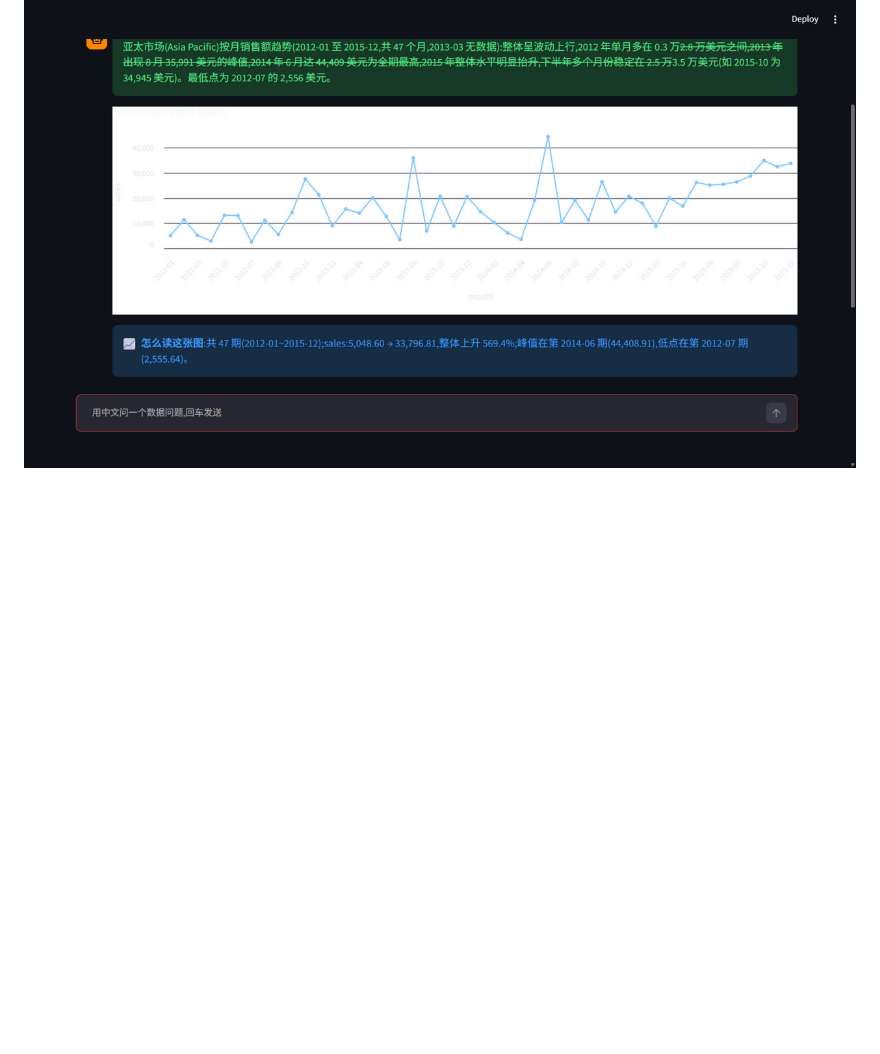
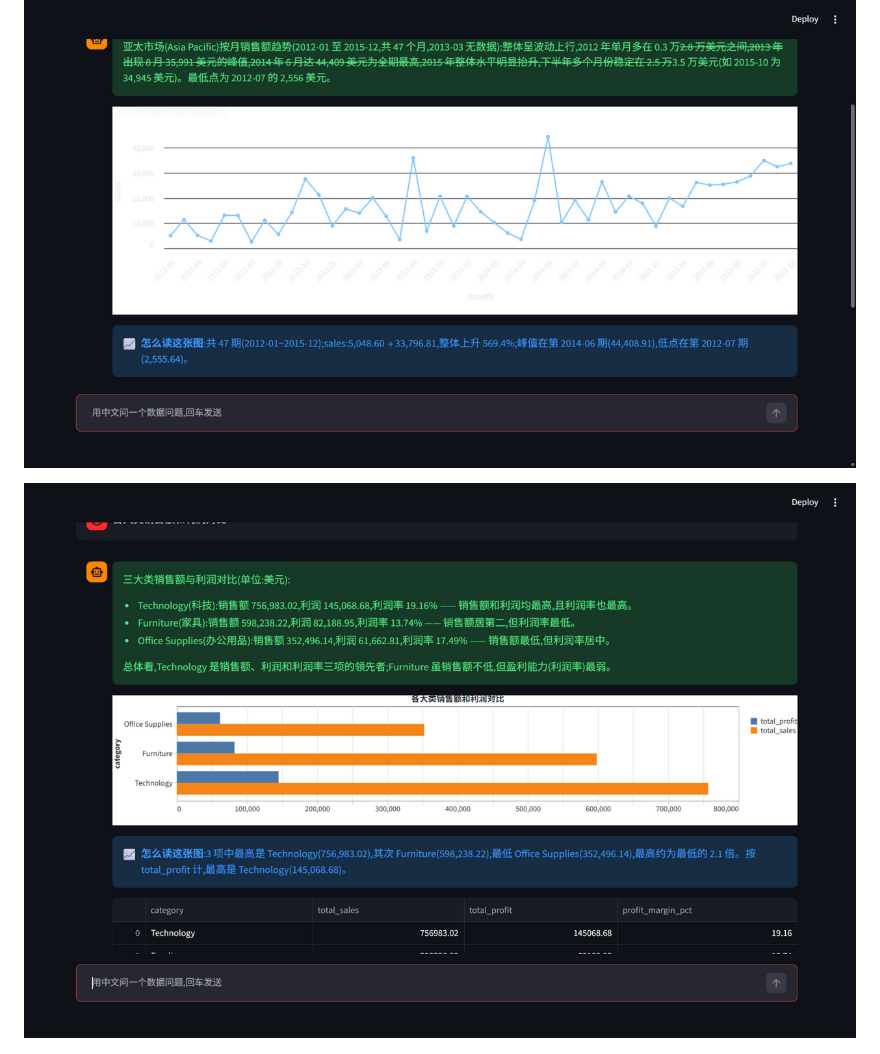
Before and after one commit to LyZheFeng/chatbi, a Markdown page: README.md, the part around the change. Rendered like a GitHub page; pictures changed too: docs/ui-bar.png (added); blank space fills up the shorter version.

```diff
--- a/README.md
+++ b/README.md
@@ -62,6 +62,8 @@
 
 ![折线图:亚太市场按月销售额趋势](docs/ui-line.png)
 
+![分组柱状图:各大类销售额和利润对比](docs/ui-bar.png)
+
 ![饼图:各市场销售额占比](docs/ui-pie.png)
 
 ## 本地运行
```
Also changed, not shown: 3 other files.
